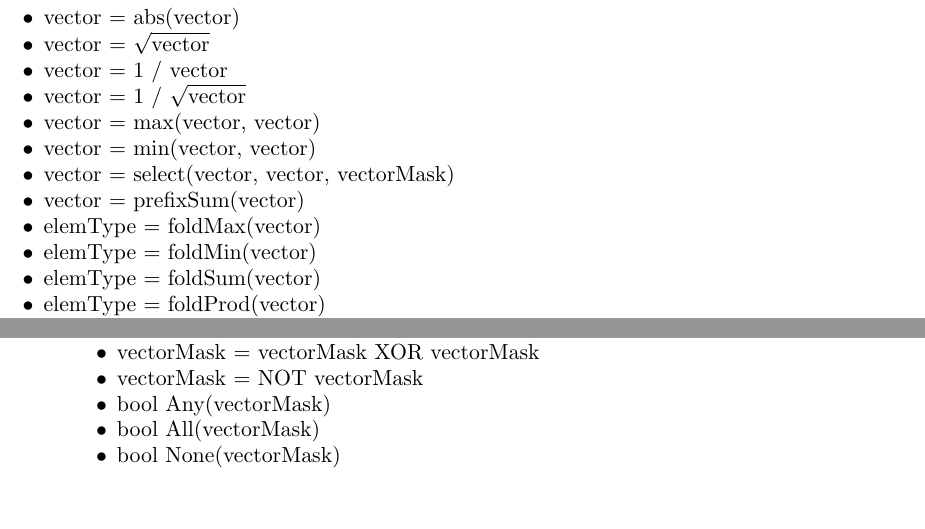
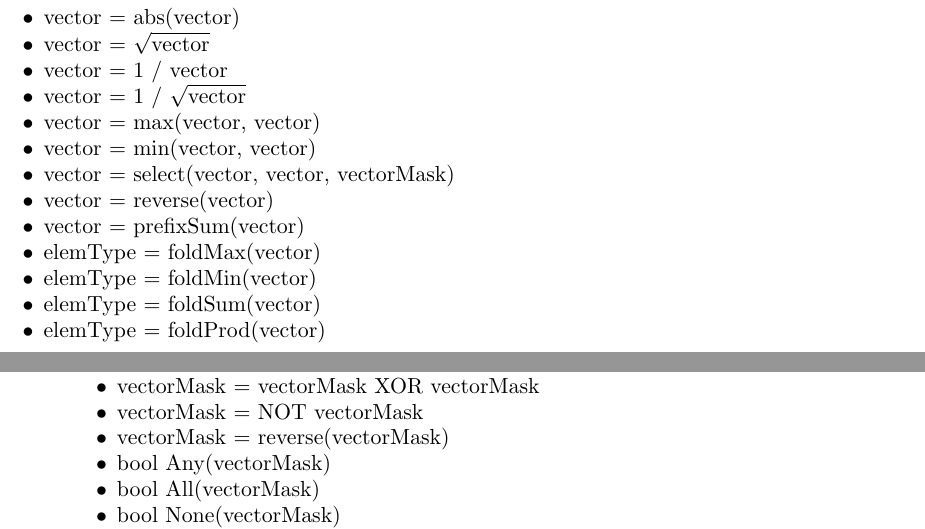
Before and after one commit to boulos/syrah, a LaTeX paper (docs/design.tex): two parts of pages 3 and 4 of 5, joined at a grey line, cut so that both start at the same text, the shorter picture padded with empty space. Compiled offline with pdfLaTeX.

```diff
--- a/docs/design.tex
+++ b/docs/design.tex
@@ -185,6 +185,7 @@
 \item vector = max(vector, vector)
 \item vector = min(vector, vector)
 \item vector = select(vector, vector, vectorMask)
+\item vector = reverse(vector)
 \item vector = prefixSum(vector)
 \item elemType = foldMax(vector)
 \item elemType = foldMin(vector)
@@ -211,9 +212,11 @@
 \item vectorMask = vectorMask OR vectorMask
 \item vectorMask = vectorMask XOR vectorMask
 \item vectorMask = NOT vectorMask
+\item vectorMask = reverse(vectorMask)
 \item bool Any(vectorMask)
 \item bool All(vectorMask)
 \item bool None(vectorMask)
+
 \item int NumActive(vectorMask)
 \end{itemize}
 
```
Also changed, not shown: 15 other files.
